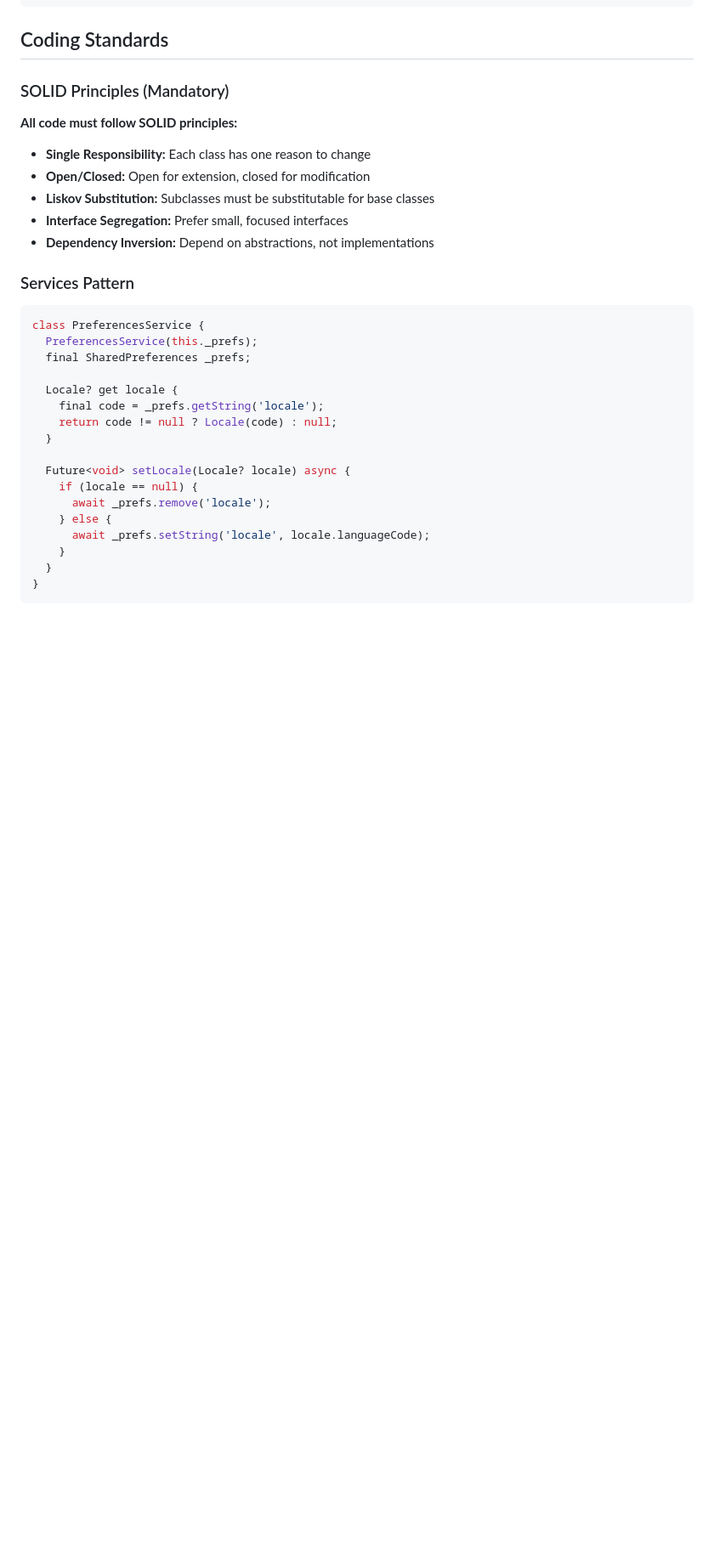
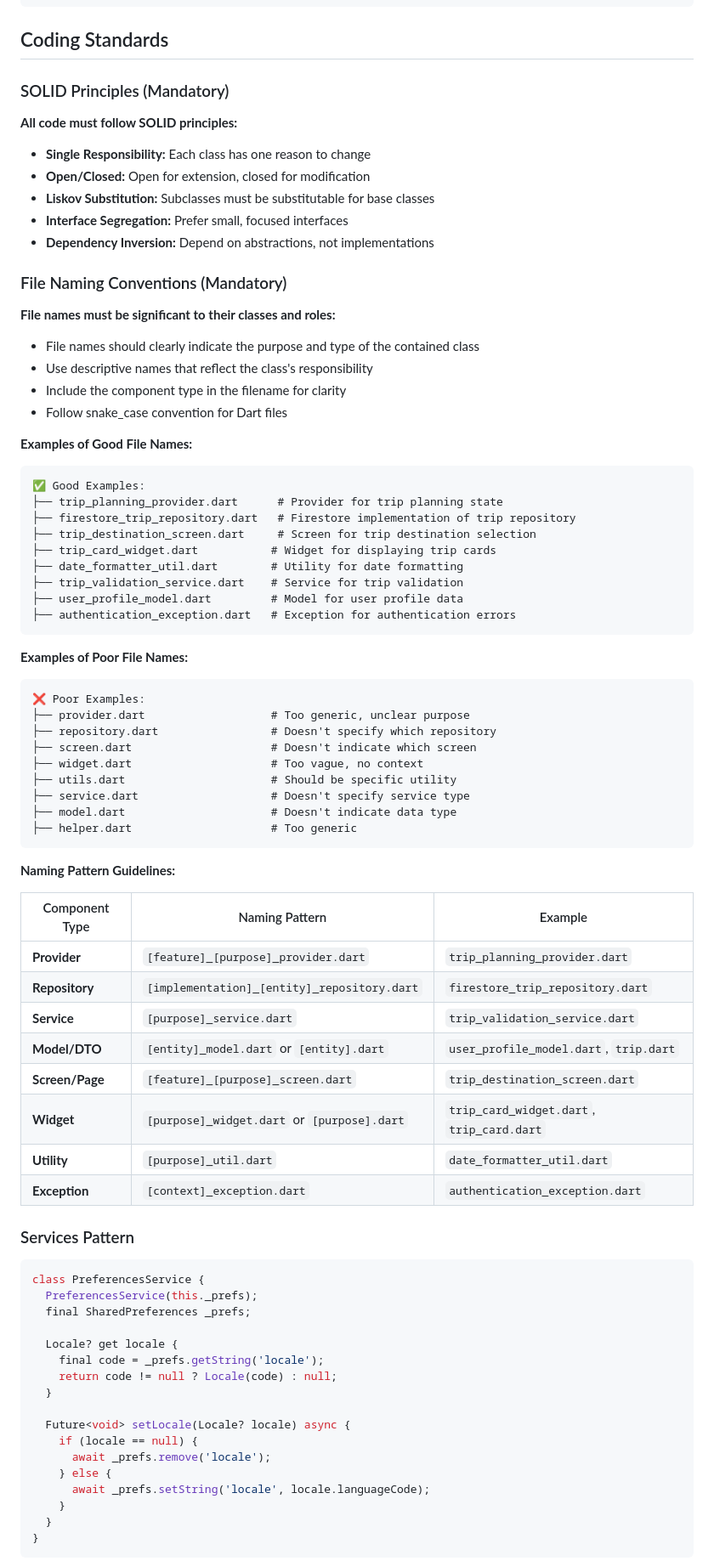
Before and after one commit to lpglinard/travel_genie, a Markdown page: .junie/guidelines.md, the part around one of its changes. Shown at 85% size. Drawn GitHub-style; blank space fills up the shorter version.

Commit message:
feat: update guidelines for feature structure and file naming conventions

````diff
--- a/.junie/guidelines.md
+++ b/.junie/guidelines.md
@@ -129,6 +173,56 @@ services/
 - **Liskov Substitution:** Subclasses must be substitutable for base classes
 - **Interface Segregation:** Prefer small, focused interfaces
 - **Dependency Inversion:** Depend on abstractions, not implementations
+
+### File Naming Conventions (Mandatory)
+
+**File names must be significant to their classes and roles:**
+
+- File names should clearly indicate the purpose and type of the contained class
+- Use descriptive names that reflect the class's responsibility
+- Include the component type in the filename for clarity
+- Follow snake_case convention for Dart files
+
+**Examples of Good File Names:**
+
+```
+✅ Good Examples:
+├── trip_planning_provider.dart      # Provider for trip planning state
+├── firestore_trip_repository.dart   # Firestore implementation of trip repository
+├── trip_destination_screen.dart     # Screen for trip destination selection
+├── trip_card_widget.dart           # Widget for displaying trip cards
+├── date_formatter_util.dart        # Utility for date formatting
+├── trip_validation_service.dart    # Service for trip validation
+├── user_profile_model.dart         # Model for user profile data
+├── authentication_exception.dart   # Exception for authentication errors
+```
+
+**Examples of Poor File Names:**
+
+```
+❌ Poor Examples:
+├── provider.dart                   # Too generic, unclear purpose
+├── repository.dart                 # Doesn't specify which repository
+├── screen.dart                     # Doesn't indicate which screen
+├── widget.dart                     # Too vague, no context
+├── utils.dart                      # Should be specific utility
+├── service.dart                    # Doesn't specify service type
+├── model.dart                      # Doesn't indicate data type
+├── helper.dart                     # Too generic
+```
+
+**Naming Pattern Guidelines:**
+
+| Component Type | Naming Pattern | Example |
+|---------------|----------------|---------|
+| **Provider** | `[feature]_[purpose]_provider.dart` | `trip_planning_provider.dart` |
+| **Repository** | `[implementation]_[entity]_repository.dart` | `firestore_trip_repository.dart` |
+| **Service** | `[purpose]_service.dart` | `trip_validation_service.dart` |
+| **Model/DTO** | `[entity]_model.dart` or `[entity].dart` | `user_profile_model.dart`, `trip.dart` |
+| **Screen/Page** | `[feature]_[purpose]_screen.dart` | `trip_destination_screen.dart` |
+| **Widget** | `[purpose]_widget.dart` or `[purpose].dart` | `trip_card_widget.dart`, `trip_card.dart` |
+| **Utility** | `[purpose]_util.dart` | `date_formatter_util.dart` |
+| **Exception** | `[context]_exception.dart` | `authentication_exception.dart` |
 
 ### Services Pattern
 ```dart
````
Also changed, not shown: other parts of .junie/guidelines.md (+45 -1 lines).
